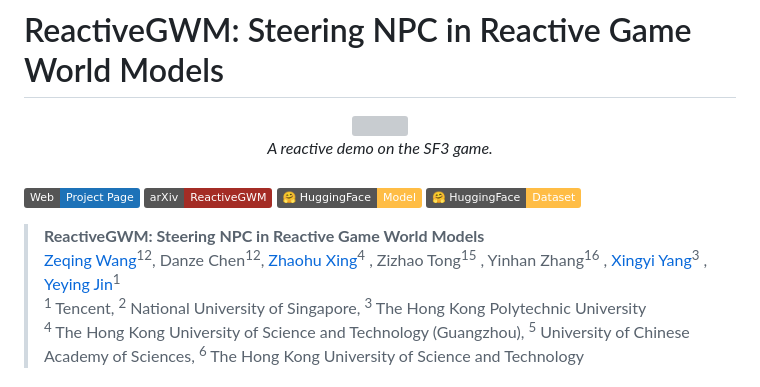
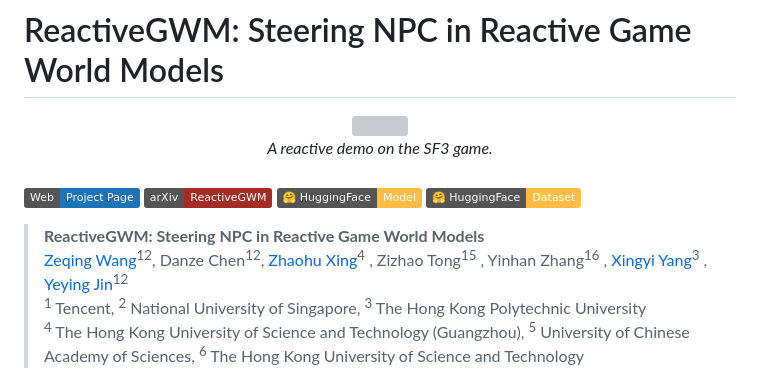
Before and after one commit to INV-WZQ/ReactiveGWM, a Markdown page: README.md, the part around one of its changes. Drawn GitHub-style; badges without logos; grey boxes are pictures that could not be loaded.

Commit message:
README: fix project page URL and author affiliation
Co-Authored-By: Claude Opus 4.7 (1M context) <noreply@anthropic.com>

```diff
--- a/README.md
+++ b/README.md
@@ -17,7 +17,7 @@
 
 
 > **ReactiveGWM: Steering NPC in Reactive Game World Models**
-> [Zeqing Wang](https://inv-wzq.github.io/)<sup>12</sup>, Danze Chen<sup>12</sup>, [Zhaohu Xing](https://ge-xing.github.io/)<sup>4</sup> , Zizhao Tong<sup>15</sup> , Yinhan Zhang<sup>16</sup> , [Xingyi Yang](https://adamdad.github.io/)<sup>3</sup> , [Yeying Jin](https://jinyeying.github.io/)<sup>1</sup>
+> [Zeqing Wang](https://inv-wzq.github.io/)<sup>12</sup>, Danze Chen<sup>12</sup>, [Zhaohu Xing](https://ge-xing.github.io/)<sup>4</sup> , Zizhao Tong<sup>15</sup> , Yinhan Zhang<sup>16</sup> , [Xingyi Yang](https://adamdad.github.io/)<sup>3</sup> , [Yeying Jin](https://jinyeying.github.io/)<sup>12</sup>
 > <sup>1</sup> Tencent, <sup>2</sup> National University of Singapore, <sup>3</sup> The Hong Kong Polytechnic University
 > <sup>4</sup> The Hong Kong University of Science and Technology (Guangzhou), <sup>5</sup> University of Chinese Academy of Sciences, <sup>6</sup> The Hong Kong University of Science and Technology
 
```
Also changed, not shown: other parts of README.md (+1 -1 lines).
